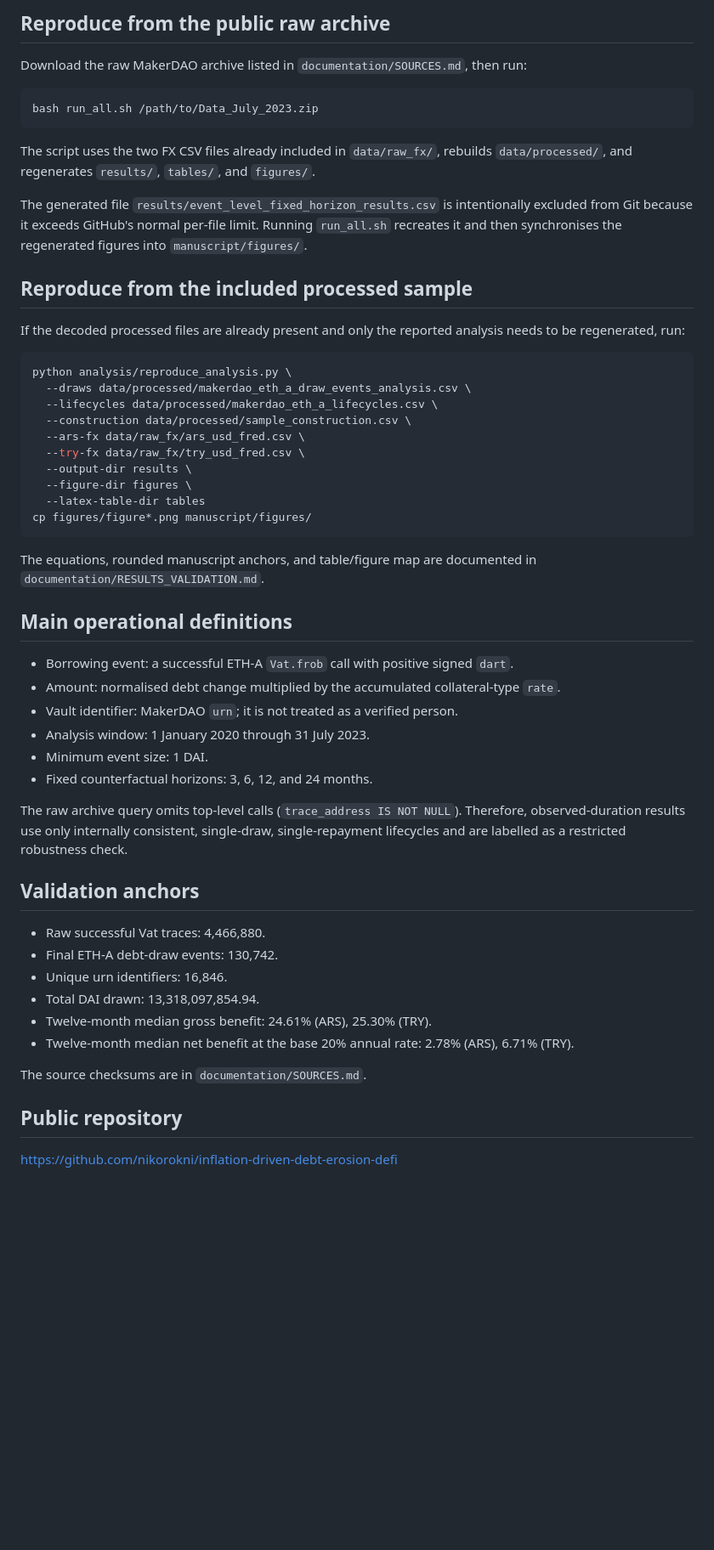
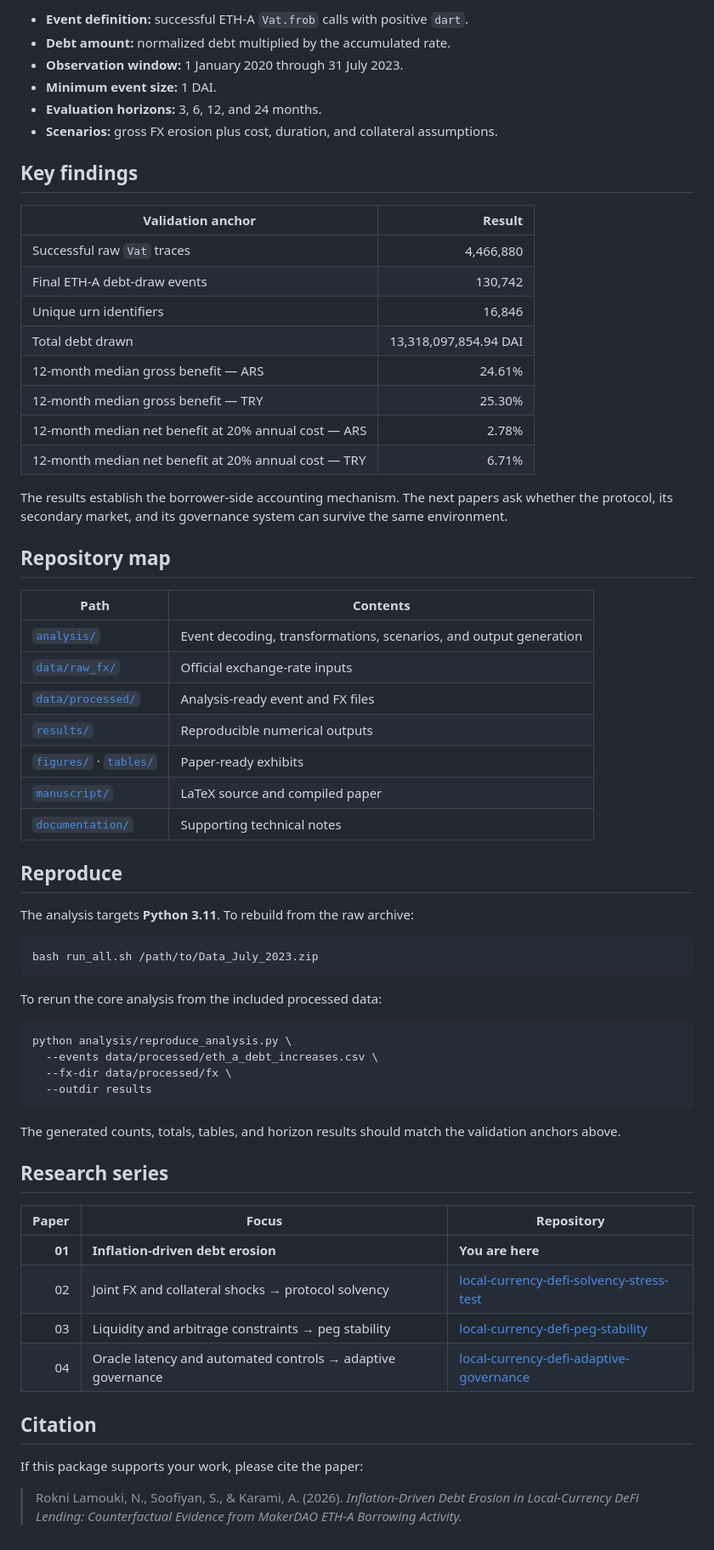
Before and after one commit to nikorokni/inflation-driven-debt-erosion-defi, a Markdown page: README.md, the part around one of its changes. Shown at 85% size. Rendered like a GitHub page; blank space fills up the shorter version.

Commit message:
docs: redesign research paper README

````diff
--- a/README.md
+++ b/README.md
@@ -33,58 +45,69 @@ python -m pip install -r requirements.txt
 ```
 
-## Reproduce from the public raw archive
+- **Event definition:** successful ETH-A `Vat.frob` calls with positive `dart`.
+- **Debt amount:** normalized debt multiplied by the accumulated rate.
+- **Observation window:** 1 January 2020 through 31 July 2023.
+- **Minimum event size:** 1 DAI.
+- **Evaluation horizons:** 3, 6, 12, and 24 months.
+- **Scenarios:** gross FX erosion plus cost, duration, and collateral assumptions.
 
-Download the raw MakerDAO archive listed in `documentation/SOURCES.md`, then run:
+## Key findings
+
+| Validation anchor | Result |
+|---|---:|
+| Successful raw `Vat` traces | 4,466,880 |
+| Final ETH-A debt-draw events | 130,742 |
+| Unique urn identifiers | 16,846 |
+| Total debt drawn | 13,318,097,854.94 DAI |
+| 12-month median gross benefit — ARS | 24.61% |
+| 12-month median gross benefit — TRY | 25.30% |
+| 12-month median net benefit at 20% annual cost — ARS | 2.78% |
+| 12-month median net benefit at 20% annual cost — TRY | 6.71% |
+
+The results establish the borrower-side accounting mechanism. The next papers ask whether the protocol, its secondary market, and its governance system can survive the same environment.
+
+## Repository map
+
+| Path | Contents |
+|---|---|
+| [`analysis/`](analysis/) | Event decoding, transformations, scenarios, and output generation |
+| [`data/raw_fx/`](data/raw_fx/) | Official exchange-rate inputs |
+| [`data/processed/`](data/processed/) | Analysis-ready event and FX files |
+| [`results/`](results/) | Reproducible numerical outputs |
+| [`figures/`](figures/) · [`tables/`](tables/) | Paper-ready exhibits |
+| [`manuscript/`](manuscript/) | LaTeX source and compiled paper |
+| [`documentation/`](documentation/) | Supporting technical notes |
+
+## Reproduce
+
+The analysis targets **Python 3.11**. To rebuild from the raw archive:
 
 ```bash
 bash run_all.sh /path/to/Data_July_2023.zip
 ```
 
-The script uses the two FX CSV files already included in `data/raw_fx/`, rebuilds `data/processed/`, and regenerates `results/`, `tables/`, and `figures/`.
-
-The generated file `results/event_level_fixed_horizon_results.csv` is intentionally excluded from Git because it exceeds GitHub's normal per-file limit. Running `run_all.sh` recreates it and then synchronises the regenerated figures into `manuscript/figures/`.
-
-## Reproduce from the included processed sample
-
-If the decoded processed files are already present and only the reported analysis needs to be regenerated, run:
+To rerun the core analysis from the included processed data:
 
 ```bash
 python analysis/reproduce_analysis.py \
-  --draws data/processed/makerdao_eth_a_draw_events_analysis.csv \
-  --lifecycles data/processed/makerdao_eth_a_lifecycles.csv \
-  --construction data/processed/sample_construction.csv \
-  --ars-fx data/raw_fx/ars_usd_fred.csv \
-  --try-fx data/raw_fx/try_usd_fred.csv \
-  --output-dir results \
-  --figure-dir figures \
-  --latex-table-dir tables
-cp figures/figure*.png manuscript/figures/
+  --events data/processed/eth_a_debt_increases.csv \
+  --fx-dir data/processed/fx \
+  --outdir results
 ```
 
-The equations, rounded manuscript anchors, and table/figure map are documented in `documentation/RESULTS_VALIDATION.md`.
+The generated counts, totals, tables, and horizon results should match the validation anchors above.
 
-## Main operational definitions
+## Research series
 
-- Borrowing event: a successful ETH-A `Vat.frob` call with positive signed `dart`.
-- Amount: normalised debt change multiplied by the accumulated collateral-type `rate`.
-- Vault identifier: MakerDAO `urn`; it is not treated as a verified person.
-- Analysis window: 1 January 2020 through 31 July 2023.
-- Minimum event size: 1 DAI.
-- Fixed counterfactual horizons: 3, 6, 12, and 24 months.
+| Paper | Focus | Repository |
+|---:|---|---|
+| **01** | **Inflation-driven debt erosion** | **You are here** |
+| 02 | Joint FX and collateral shocks → protocol solvency | [local-currency-defi-solvency-stress-test](https://github.com/nikorokni/local-currency-defi-solvency-stress-test) |
+| 03 | Liquidity and arbitrage constraints → peg stability | [local-currency-defi-peg-stability](https://github.com/nikorokni/local-currency-defi-peg-stability) |
+| 04 | Oracle latency and automated controls → adaptive governance | [local-currency-defi-adaptive-governance](https://github.com/nikorokni/local-currency-defi-adaptive-governance) |
 
-The raw archive query omits top-level calls (`trace_address IS NOT NULL`). Therefore, observed-duration results use only internally consistent, single-draw, single-repayment lifecycles and are labelled as a restricted robustness check.
+## Citation
 
-## Validation anchors
+If this package supports your work, please cite the paper:
 
-- Raw successful Vat traces: 4,466,880.
-- Final ETH-A debt-draw events: 130,742.
-- Unique urn identifiers: 16,846.
-- Total DAI drawn: 13,318,097,854.94.
-- Twelve-month median gross benefit: 24.61% (ARS), 25.30% (TRY).
-- Twelve-month median net benefit at the base 20% annual rate: 2.78% (ARS), 6.71% (TRY).
-
-The source checksums are in `documentation/SOURCES.md`.
-
-## Public repository
-
-<https://github.com/nikorokni/inflation-driven-debt-erosion-defi>
+> Rokni Lamouki, N., Soofiyan, S., & Karami, A. (2026). *Inflation-Driven Debt Erosion in Local-Currency DeFi Lending: Counterfactual Evidence from MakerDAO ETH-A Borrowing Activity.*
````
Also changed, not shown: other parts of README.md (+34 -22 lines).
